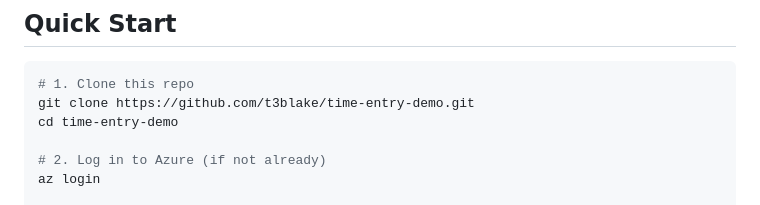
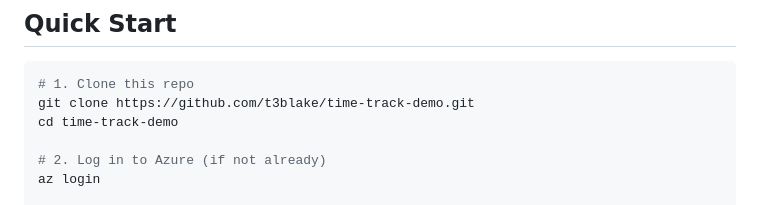
Before and after one commit to t3blake/time-track-demo, a Markdown page: README.md, the part around the change. Drawn GitHub-style.

Commit message:
fix: correct GitHub repo URL to t3blake/time-track-demo

````diff
--- a/README.md
+++ b/README.md
@@ -85,8 +85,8 @@ You also need:
 
 ```powershell
 # 1. Clone this repo
-git clone https://github.com/t3blake/time-entry-demo.git
-cd time-entry-demo
+git clone https://github.com/t3blake/time-track-demo.git
+cd time-track-demo
 
 # 2. Log in to Azure (if not already)
 az login
````
